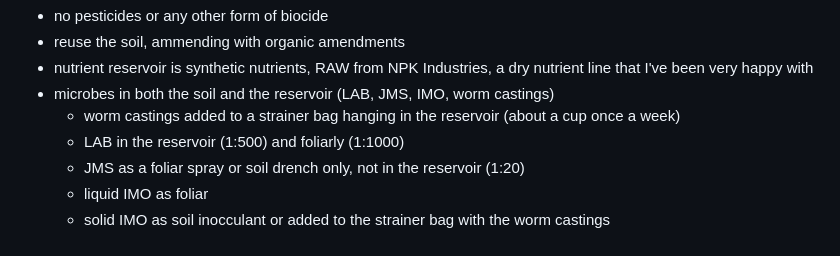
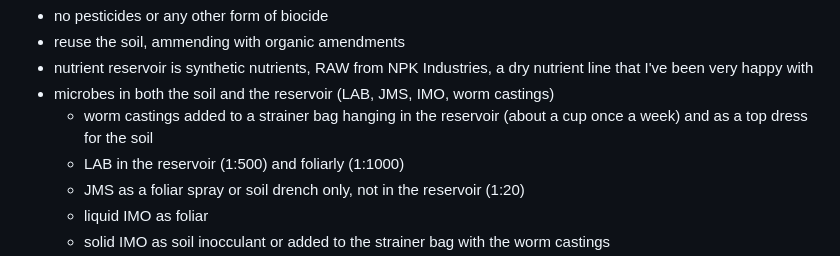
Before and after one commit to robert-mccarthy-ca/Garden, a Markdown page: README.md, the part around one of its changes. Rendered like a GitHub page.

```diff
--- a/README.md
+++ b/README.md
@@ -81,7 +81,7 @@ Growing methodology:
 - reuse the soil, ammending with organic amendments
 - nutrient reservoir is synthetic nutrients, RAW from NPK Industries, a dry nutrient line that I've been very happy with
 - microbes in both the soil and the reservoir (LAB, JMS, IMO, worm castings)
-  - worm castings added to a strainer bag hanging in the reservoir (about a cup once a week)
+  - worm castings added to a strainer bag hanging in the reservoir (about a cup once a week) and as a top dress for the soil
   - LAB in the reservoir (1:500) and foliarly (1:1000)
   - JMS as a foliar spray or soil drench only, not in the reservoir (1:20)
   - liquid IMO as foliar
```
Also changed, not shown: other parts of README.md (+1 -1 lines).
